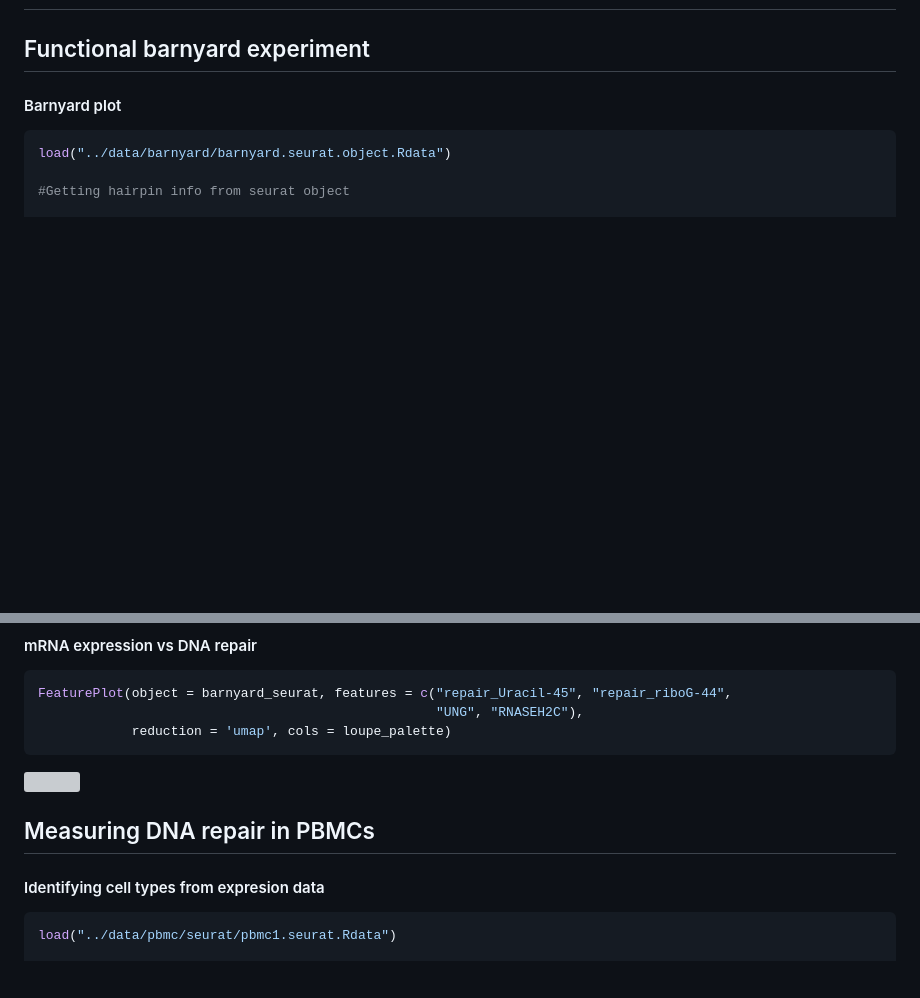
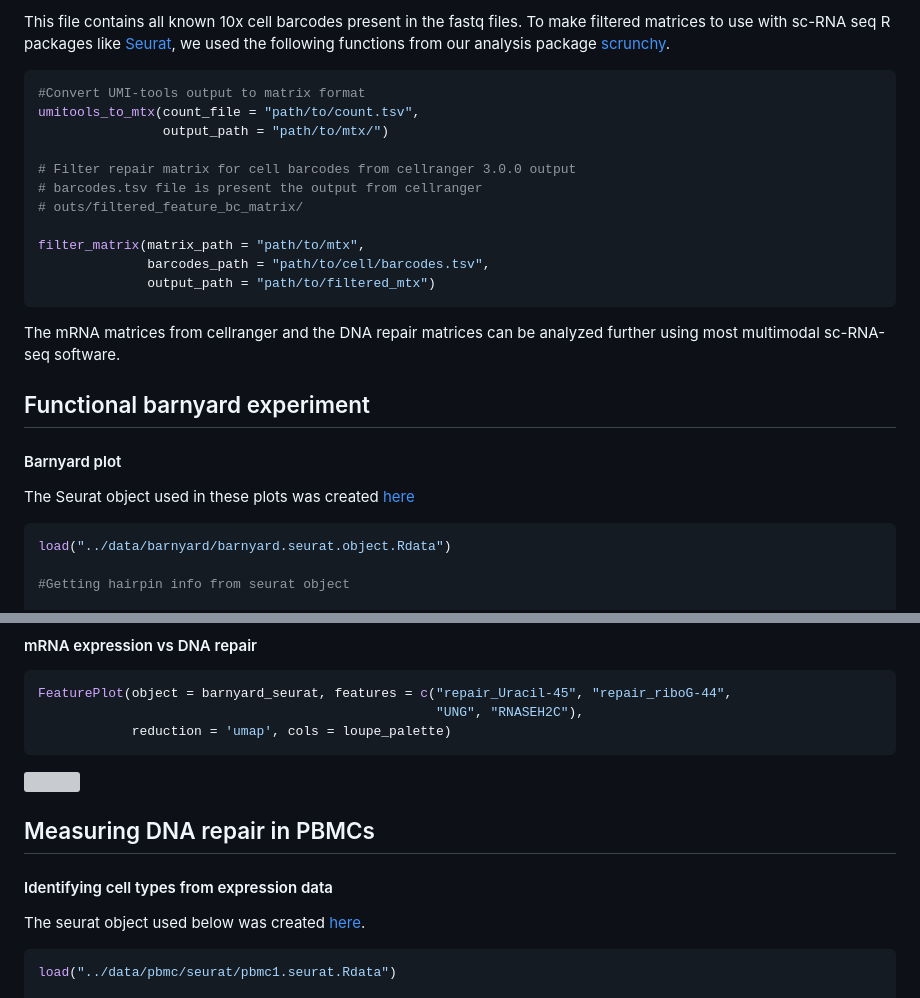
Before and after one commit to hesselberthlab/sc-haircut, a Markdown page: README.md, 2 parts joined by grey strips. GitHub-like rendering; blank space fills up the shorter version; grey boxes are pictures that could not be loaded.

Commit message:
add protocol to readme

````diff
--- a/README.md
+++ b/README.md
@@ -5,6 +53,32 @@ cells
+This file contains all known 10x cell barcodes present in the fastq
+files. To make filtered matrices to use with sc-RNA seq R packages like
+[Seurat](https://satijalab.org/seurat/), we used the following functions
+from our analysis package
+[scrunchy](https://scrunchy.hesselberthlab.org/).
+
+``` r
+#Convert UMI-tools output to matrix format
+umitools_to_mtx(count_file = "path/to/count.tsv",
+                output_path = "path/to/mtx/")
+
+# Filter repair matrix for cell barcodes from cellranger 3.0.0 output
+# barcodes.tsv file is present the output from cellranger
+# outs/filtered_feature_bc_matrix/
+
+filter_matrix(matrix_path = "path/to/mtx",
+              barcodes_path = "path/to/cell/barcodes.tsv",
+              output_path = "path/to/filtered_mtx")
+```
+
+The mRNA matrices from cellranger and the DNA repair matrices can be
+analyzed further using most multimodal sc-RNA-seq software.
+
 ## Functional barnyard experiment
 
 #### Barnyard plot
+
+The Seurat object used in these plots was created
+[here](https://github.com/hesselberthlab/sc-haircut/blob/master/scripts/barnyard_data_init.R)
 
 ``` r
 load("../data/barnyard/barnyard.seurat.object.Rdata")
@@ -118,7 +192,10 @@ FeaturePlot(object = barnyard_seurat, features = c("repair_Uracil-45", "repair_r
 
 ## Measuring DNA repair in PBMCs
 
-#### Identifying cell types from expresion data
+#### Identifying cell types from expression data
+
+The seurat object used below was created
+[here](https://github.com/hesselberthlab/sc-haircut/blob/master/scripts/pbmc_data_inti.R).
 
 ``` r
 load("../data/pbmc/seurat/pbmc1.seurat.Rdata")
````
Also changed, not shown: other parts of README.md (+49 -1 lines), images/library_prep.png (added), images/protocol.png (added), 5 other files.
